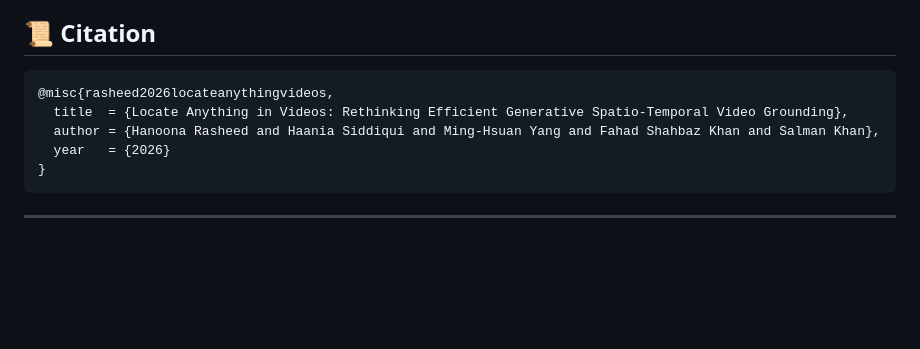
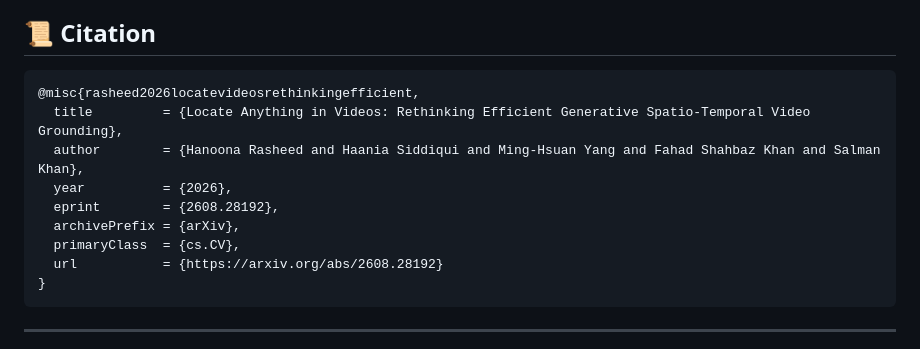
Before and after one commit to mbzuai-oryx/ParallelTubeDecoding, a Markdown page: README.md, the part around one of its changes. Rendered like a GitHub page; blank space fills up the shorter version.

Commit message:
Update paper link and arXiv citation

````diff
--- a/README.md
+++ b/README.md
@@ -164,10 +164,14 @@ This codebase is built on [Qwen-VL-Series-Finetune](https://github.com/2U1/Qwen-
 ## 📜 Citation
 
 ```bibtex
-@misc{rasheed2026locateanythingvideos,
-  title  = {Locate Anything in Videos: Rethinking Efficient Generative Spatio-Temporal Video Grounding},
-  author = {Hanoona Rasheed and Haania Siddiqui and Ming-Hsuan Yang and Fahad Shahbaz Khan and Salman Khan},
-  year   = {2026}
+@misc{rasheed2026locatevideosrethinkingefficient,
+  title         = {Locate Anything in Videos: Rethinking Efficient Generative Spatio-Temporal Video Grounding},
+  author        = {Hanoona Rasheed and Haania Siddiqui and Ming-Hsuan Yang and Fahad Shahbaz Khan and Salman Khan},
+  year          = {2026},
+  eprint        = {2608.28192},
+  archivePrefix = {arXiv},
+  primaryClass  = {cs.CV},
+  url           = {https://arxiv.org/abs/2608.28192}
 }
 ```
 
````
Also changed, not shown: other parts of README.md (+1 -1 lines).
